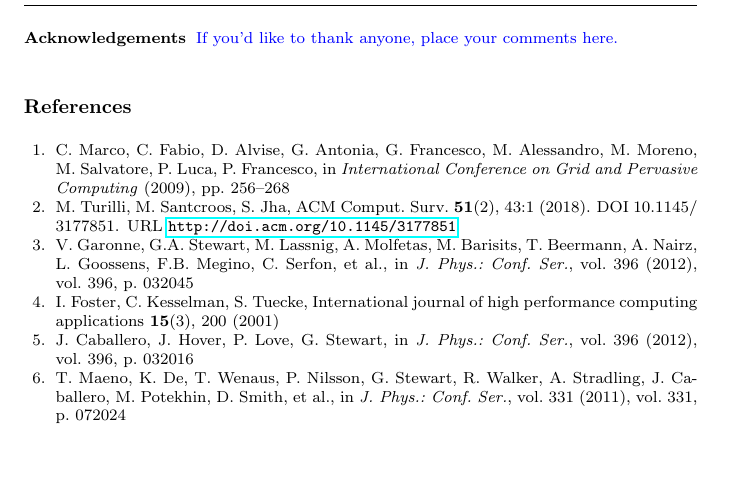
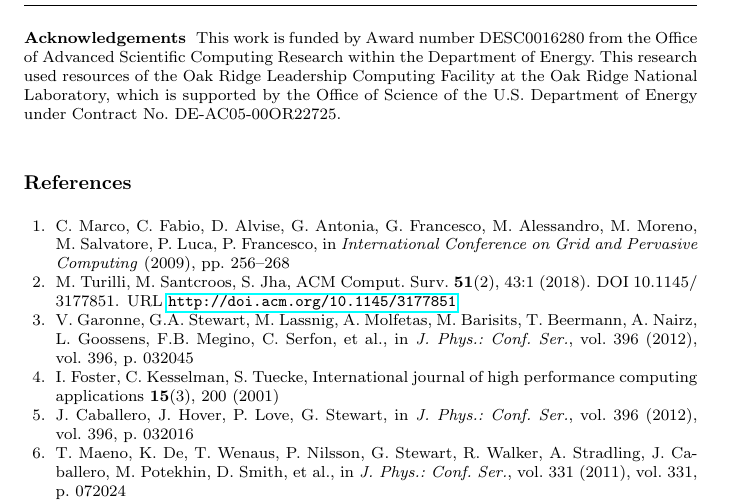
Before and after one commit to ATLAS-Titan/CSW-BigScience, a LaTeX paper (main.tex): part of page 32 of 33, cut at the place of the change, the shorter picture padded with empty space. Compiled offline with pdfLaTeX.

Commit message:
Added "Acknowledgments"

```diff
--- a/main.tex
+++ b/main.tex
@@ -202,9 +202,12 @@ obviously we can re-rename it.}
 %
 
 \begin{acknowledgements}
-    \textcolor{blue}{%
-        If you'd like to thank anyone, place your comments here.%
-    }
+    This work is funded by Award number DESC0016280 from the Office of Advanced
+    Scientific Computing Research within the Department of Energy. This
+    research used resources of the Oak Ridge Leadership Computing Facility at
+    the Oak Ridge National Laboratory, which is supported by the Office of
+    Science of the U.S. Department of Energy under Contract
+    No.\ DE-AC05-00OR22725.
 \end{acknowledgements}
 
 
```
